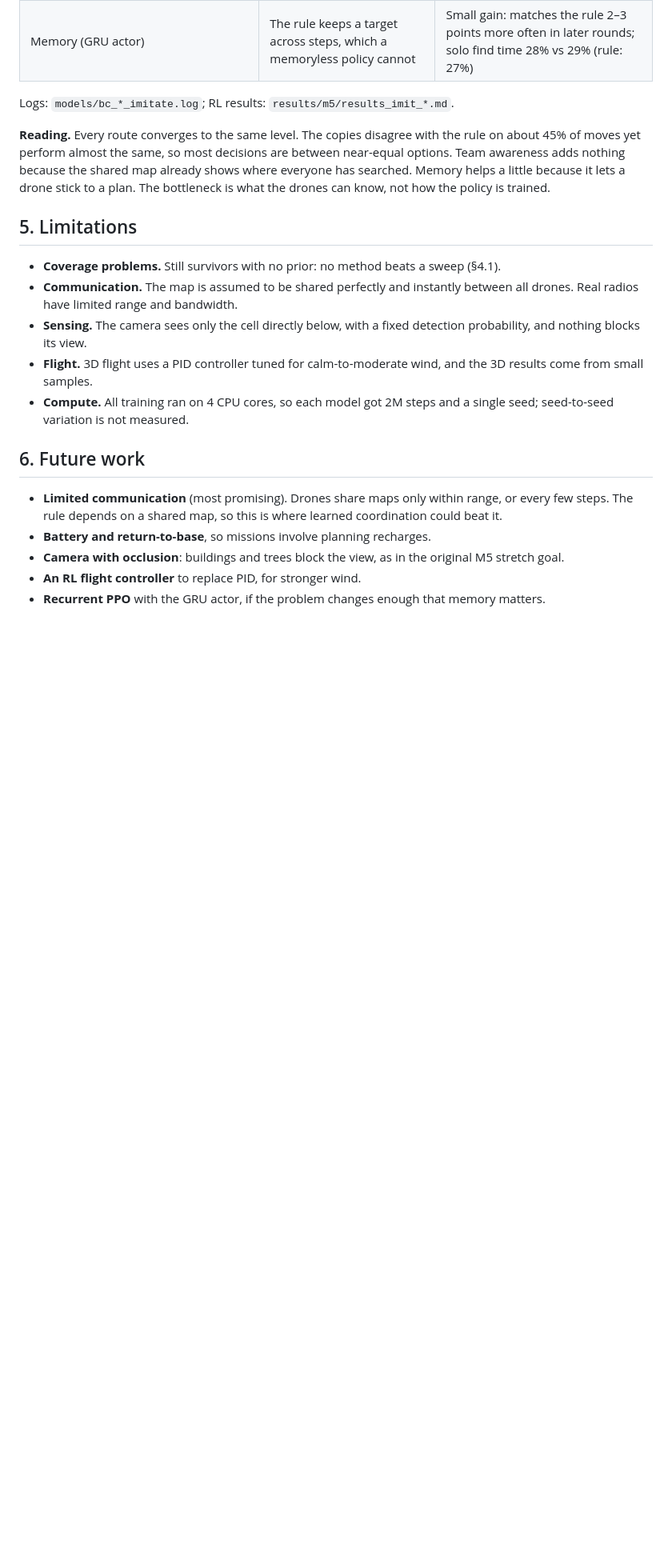
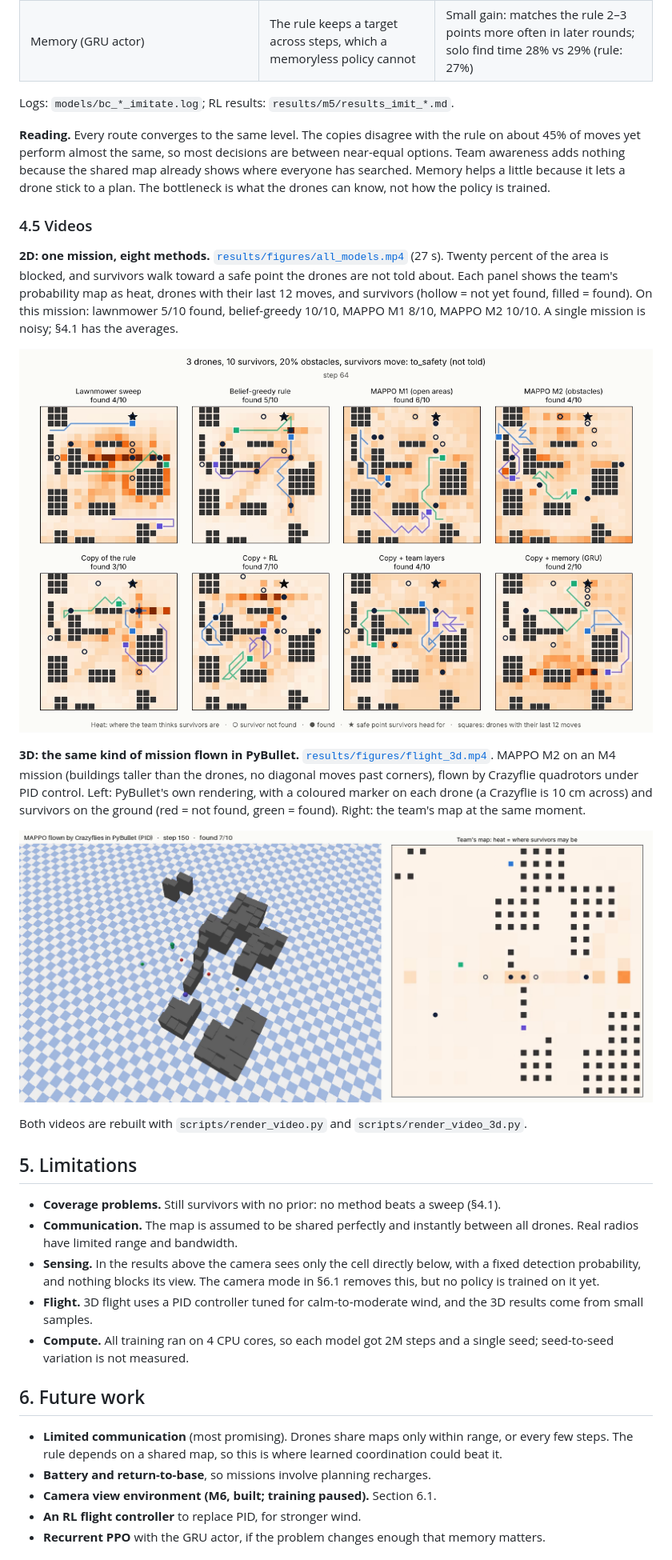
Before and after one commit to hassan-edwan/drone-swarm-search, a Markdown page: docs/REPORT.md, the part around one of its changes. Shown at 80% size. Drawn GitHub-style; pictures changed too: results/figures/all_models_frame.png (added), results/figures/flight_3d_frame.png (added); blank space fills up the shorter version.

```diff
--- a/docs/REPORT.md
+++ b/docs/REPORT.md
@@ -193,14 +193,40 @@ map already shows where everyone has searched. Memory helps a little because it
 lets a drone stick to a plan. The bottleneck is what the drones can know, not
 how the policy is trained.
 
+### 4.5 Videos
+
+**2D: one mission, eight methods.**
+[`results/figures/all_models.mp4`](../results/figures/all_models.mp4) (27 s).
+Twenty percent of the area is blocked, and survivors walk toward a safe point
+the drones are not told about. Each panel shows the team's probability map as
+heat, drones with their last 12 moves, and survivors (hollow = not yet found,
+filled = found). On this mission: lawnmower 5/10 found, belief-greedy 10/10,
+MAPPO M1 8/10, MAPPO M2 10/10. A single mission is noisy; §4.1 has the averages.
+
+![Frame from the 2D comparison video](../results/figures/all_models_frame.png)
+
+**3D: the same kind of mission flown in PyBullet.**
+[`results/figures/flight_3d.mp4`](../results/figures/flight_3d.mp4).
+MAPPO M2 on an M4 mission (buildings taller than the drones, no diagonal
+moves past corners), flown by Crazyflie quadrotors under PID control. Left:
+PyBullet's own rendering, with a coloured marker on each drone (a Crazyflie
+is 10 cm across) and survivors on the ground (red = not found, green =
+found). Right: the team's map at the same moment.
+
+![Frame from the 3D flight video](../results/figures/flight_3d_frame.png)
+
+Both videos are rebuilt with `scripts/render_video.py` and
+`scripts/render_video_3d.py`.
+
 ## 5. Limitations
 
 - **Coverage problems.** Still survivors with no prior: no method beats a
   sweep (§4.1).
 - **Communication.** The map is assumed to be shared perfectly and instantly
   between all drones. Real radios have limited range and bandwidth.
-- **Sensing.** The camera sees only the cell directly below, with a fixed
-  detection probability, and nothing blocks its view.
+- **Sensing.** In the results above the camera sees only the cell directly
+  below, with a fixed detection probability, and nothing blocks its view. The
+  camera mode in §6.1 removes this, but no policy is trained on it yet.
 - **Flight.** 3D flight uses a PID controller tuned for calm-to-moderate wind,
   and the 3D results come from small samples.
 - **Compute.** All training ran on 4 CPU cores, so each model got 2M steps and
@@ -212,8 +238,7 @@ how the policy is trained.
   range, or every few steps. The rule depends on a shared map, so this is
   where learned coordination could beat it.
 - **Battery and return-to-base**, so missions involve planning recharges.
-- **Camera with occlusion**: buildings and trees block the view, as in the
-  original M5 stretch goal.
+- **Camera view environment (M6, built; training paused).** Section 6.1.
 - **An RL flight controller** to replace PID, for stronger wind.
 - **Recurrent PPO** with the GRU actor, if the problem changes enough that
   memory matters.
```
Also changed, not shown: other parts of docs/REPORT.md (+59 -1 lines), results/figures/camera_frame.png (added), 3 other files.
